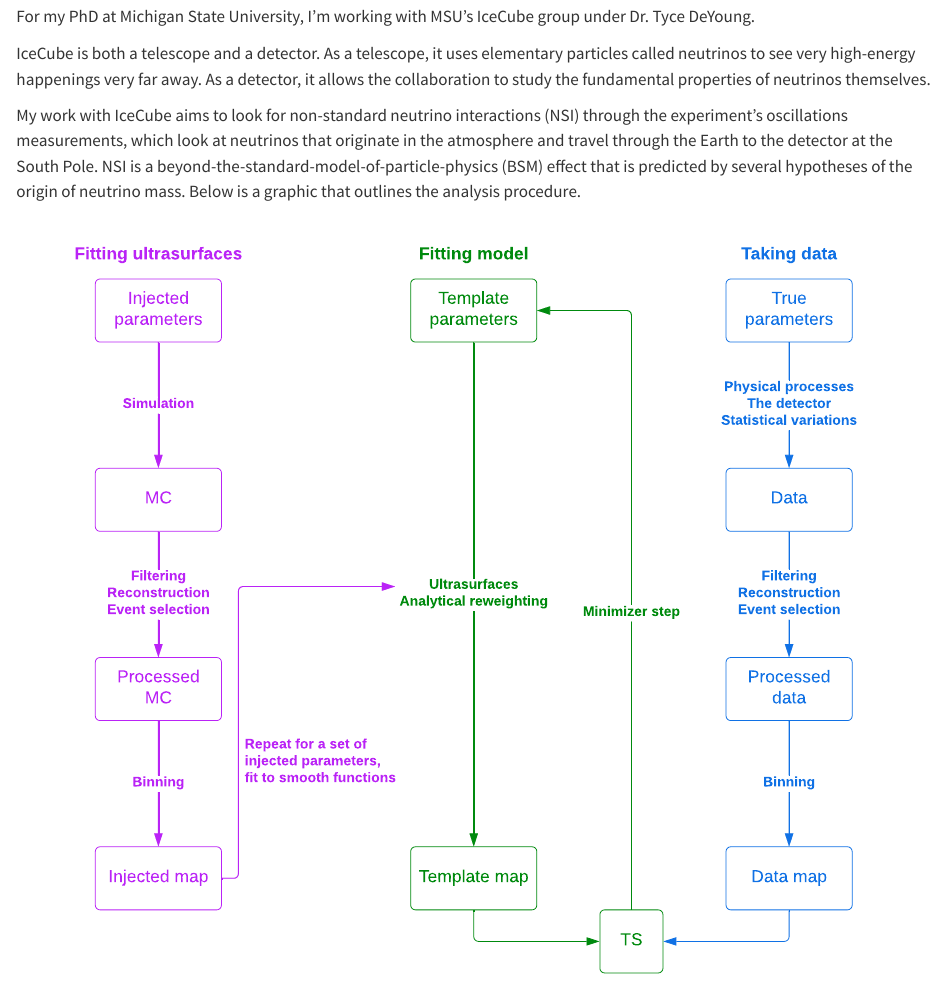
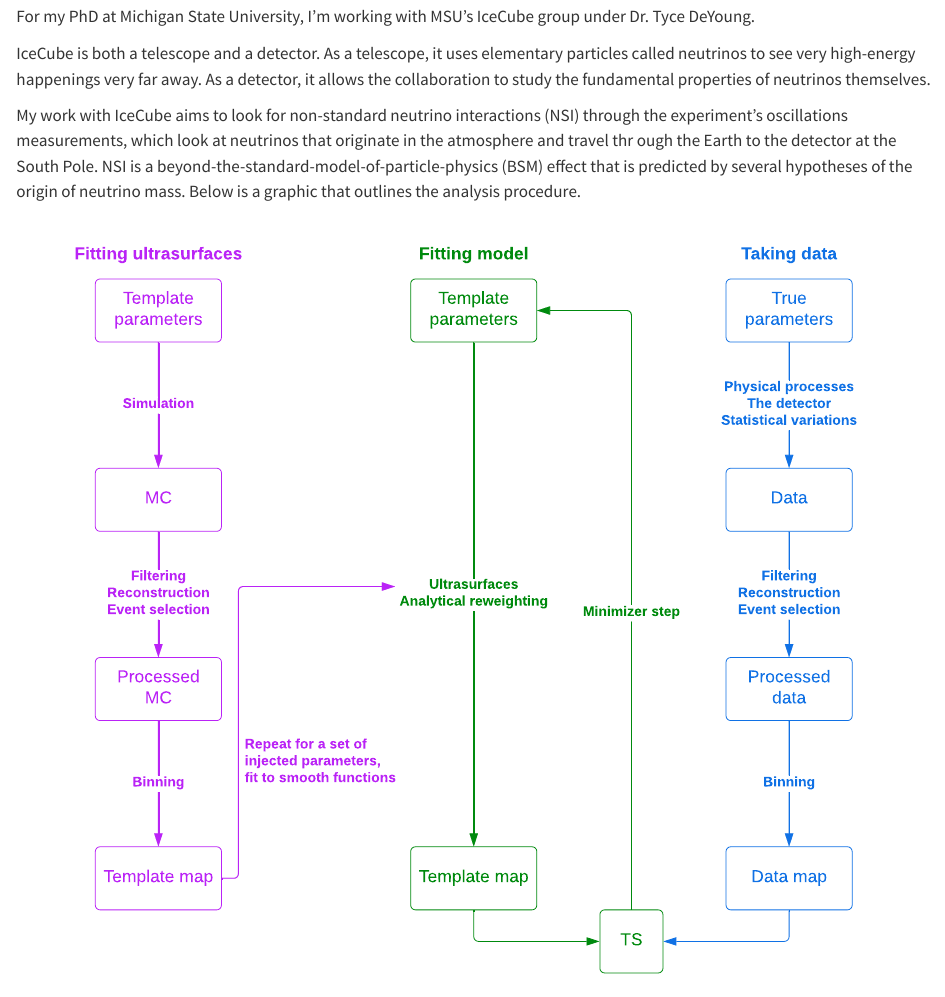
Before and after one commit to finnmayhew/Finn-Mayhew, a Quarto document (physics.qmd): the page in a window 1100 px wide, from 160 px down. Rendered offline with R 4.5, knitr and Pandoc in place of Quarto, with nearby package versions.

Commit message:
Another NSI overview graphic fix

```diff
--- a/physics.qmd
+++ b/physics.qmd
@@ -10,7 +10,8 @@
 
 IceCube is both a telescope and a detector. As a telescope, it uses elementary particles called neutrinos to see very high-energy happenings very far away. As a detector, it allows the collaboration to study the fundamental properties of neutrinos themselves.
 
-My work with IceCube aims to look for non-standard neutrino interactions (NSI) through the experiment's oscillations measurements, which look at neutrinos that originate in the atmosphere and travel through the Earth to the detector at the South Pole. NSI is a beyond-the-standard-model-of-particle-physics (BSM) effect that is predicted by several hypotheses of the origin of neutrino mass. Below is a graphic that outlines the analysis procedure.
+My work with IceCube aims to look for non-standard neutrino interactions (NSI) through the experiment's oscillations measurements, which look at neutrinos that originate in the atmosphere and travel thr
+ough the Earth to the detector at the South Pole. NSI is a beyond-the-standard-model-of-particle-physics (BSM) effect that is predicted by several hypotheses of the origin of neutrino mass. Below is a graphic that outlines the analysis procedure.
 
 ![](images/NSI%20analysis%20overview.svg)
 
```
Also changed, not shown: docs/search.json, images/NSI analysis overview.svg, 2 other files.
